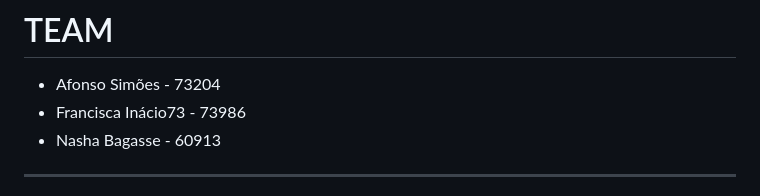
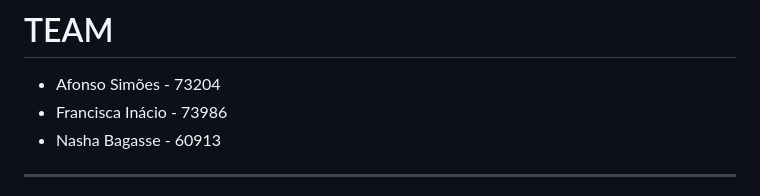
Before and after one commit to hiperionn04/ubiGuard, a Markdown page: README.md, the part around the change. GitHub-like rendering.

```diff
--- a/README.md
+++ b/README.md
@@ -1,7 +1,7 @@
 # TEAM
 
 * Afonso Simões - 73204
-* Francisca Inácio73 - 73986
+* Francisca Inácio - 73986
 * Nasha Bagasse - 60913
 
 ---
```
